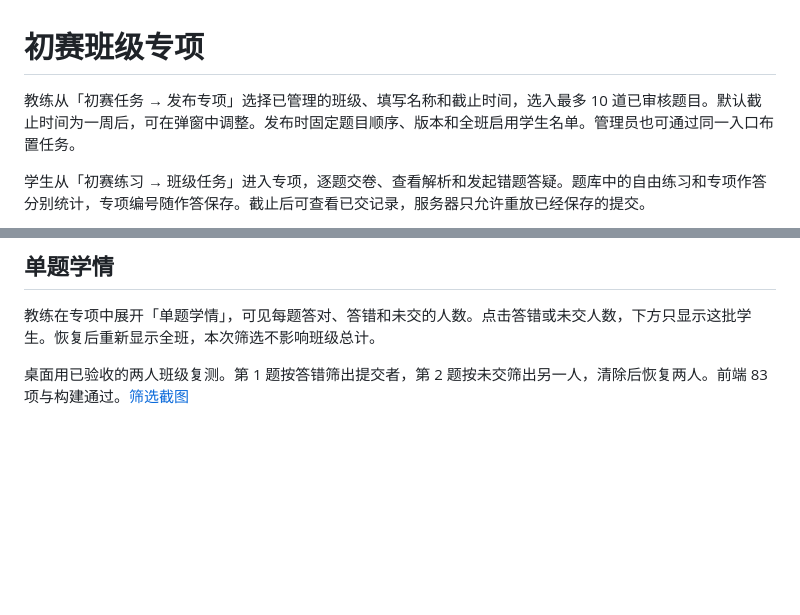
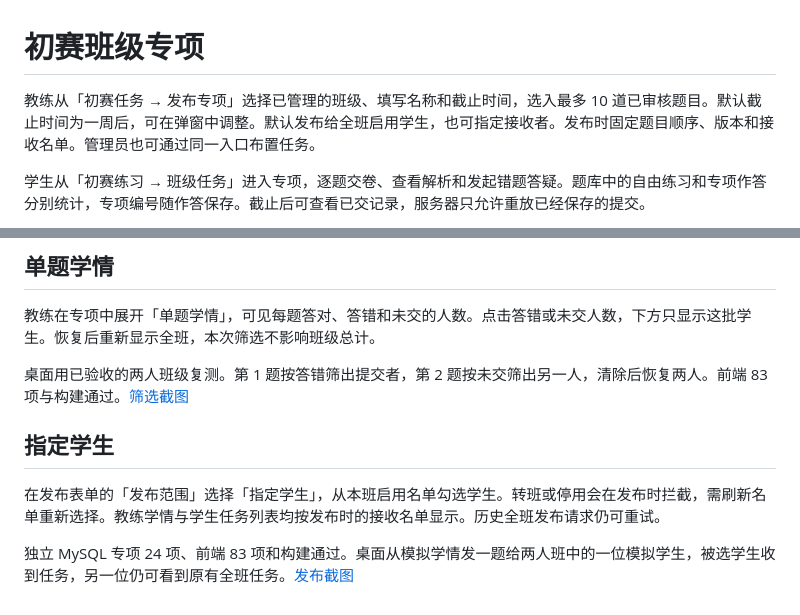
Before and after one commit to hty666-blip/oi-diagnosis, a Markdown page: docs/初赛班级专项验收.md, 2 parts joined by grey strips. GitHub-like rendering; blank space fills up the shorter version.

Commit message:
written: publish assignments to selected classmates

```diff
--- a/docs/初赛班级专项验收.md
+++ b/docs/初赛班级专项验收.md
@@ -1,6 +1,6 @@
 # 初赛班级专项
 
-教练从「初赛任务 → 发布专项」选择已管理的班级、填写名称和截止时间，选入最多 10 道已审核题目。默认截止时间为一周后，可在弹窗中调整。发布时固定题目顺序、版本和全班启用学生名单。管理员也可通过同一入口布置任务。
+教练从「初赛任务 → 发布专项」选择已管理的班级、填写名称和截止时间，选入最多 10 道已审核题目。默认截止时间为一周后，可在弹窗中调整。默认发布给全班启用学生，也可指定接收者。发布时固定题目顺序、版本和接收名单。管理员也可通过同一入口布置任务。
 
 学生从「初赛练习 → 班级任务」进入专项，逐题交卷、查看解析和发起错题答疑。题库中的自由练习和专项作答分别统计，专项编号随作答保存。截止后可查看已交记录，服务器只允许重放已经保存的提交。
 
@@ -20,3 +20,9 @@
 教练在专项中展开「单题学情」，可见每题答对、答错和未交的人数。点击答错或未交人数，下方只显示这批学生。恢复后重新显示全班，本次筛选不影响班级总计。
 
 桌面用已验收的两人班级复测。第 1 题按答错筛出提交者，第 2 题按未交筛出另一人，清除后恢复两人。前端 83 项与构建通过。[筛选截图](images/written-assignment-topic.jpg)
+
+## 指定学生
+
+在发布表单的「发布范围」选择「指定学生」，从本班启用名单勾选学生。转班或停用会在发布时拦截，需刷新名单重新选择。教练学情与学生任务列表均按发布时的接收名单显示。历史全班发布请求仍可重试。
+
+独立 MySQL 专项 24 项、前端 83 项和构建通过。桌面从模拟学情发一题给两人班中的一位模拟学生，被选学生收到任务，另一位仍可看到原有全班任务。[发布截图](images/written-assignment-audience.jpg)
```
Also changed, not shown: docs/初赛试卷练习验收.md (+1 -1 lines), docs/持续改进交接.md (+2 -0 lines), docs/images/written-assignment-audience.jpg (added), 6 other files.
